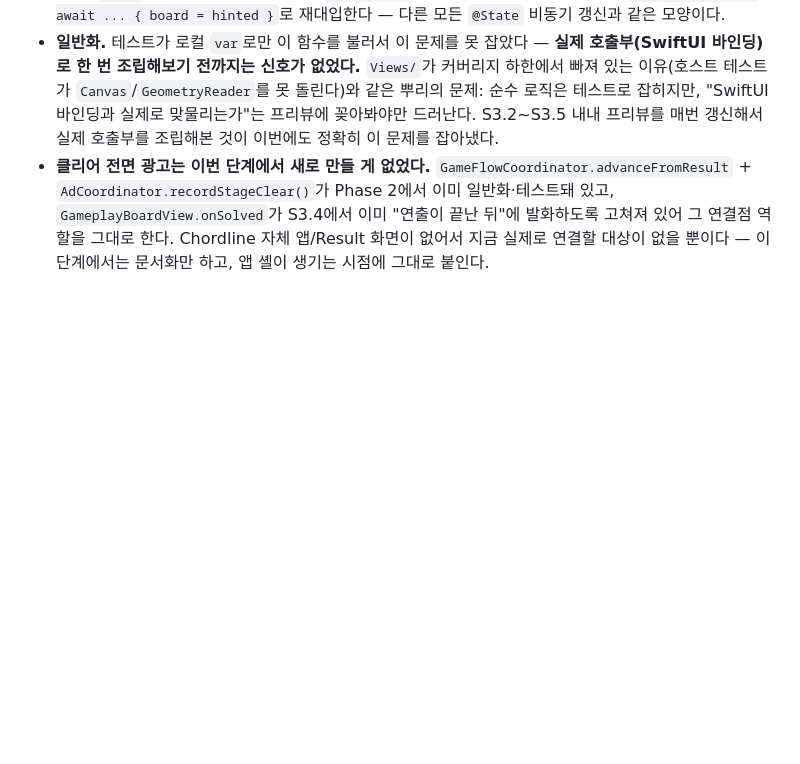
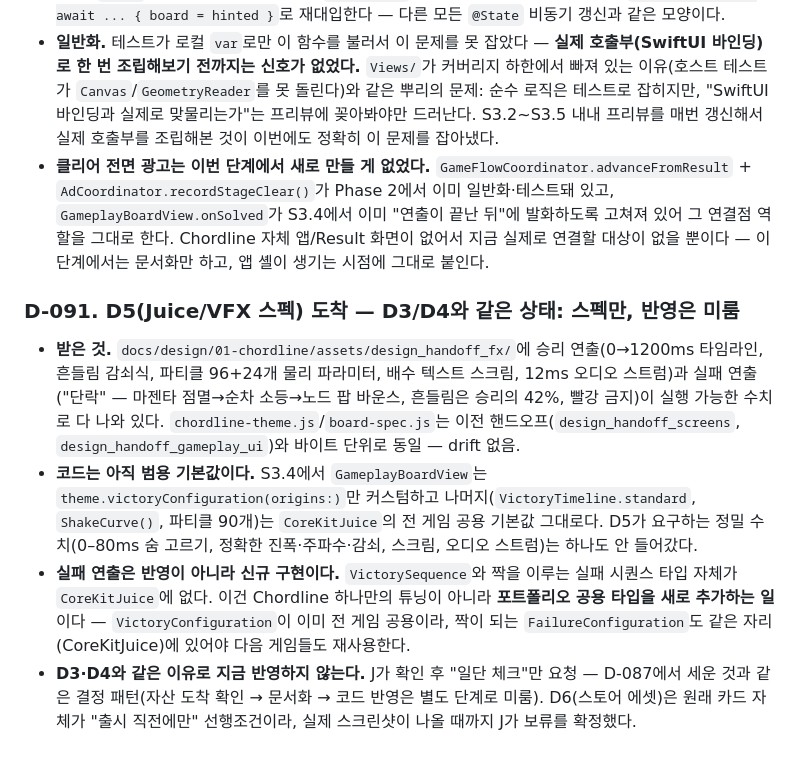
Before and after one commit to jacobnko/ios-game-portfolio, a Markdown page: context-notes.md, the part around the change. Rendered like a GitHub page; blank space fills up the shorter version.

Commit message:
docs: record the D5 FX handoff receipt and D6 deferral

```diff
--- a/context-notes.md
+++ b/context-notes.md
@@ -707,3 +707,9 @@ S2.1(공통 화면 골격)·S2.2(새 게임 설정 문서)·S2.3(코드네임
 - **수정.** `board`를 값으로 받아 성공 시 **새 `BoardState`를 반환**하도록 바꿨다. 호출자가 `if let hinted = await ... { board = hinted }`로 재대입한다 — 다른 모든 `@State` 비동기 갱신과 같은 모양이다.
 - **일반화.** 테스트가 로컬 `var`로만 이 함수를 불러서 이 문제를 못 잡았다 — **실제 호출부(SwiftUI 바인딩)로 한 번 조립해보기 전까지는 신호가 없었다.** `Views/`가 커버리지 하한에서 빠져 있는 이유(호스트 테스트가 `Canvas`/`GeometryReader`를 못 돌린다)와 같은 뿌리의 문제: 순수 로직은 테스트로 잡히지만, "SwiftUI 바인딩과 실제로 맞물리는가"는 프리뷰에 꽂아봐야만 드러난다. S3.2~S3.5 내내 프리뷰를 매번 갱신해서 실제 호출부를 조립해본 것이 이번에도 정확히 이 문제를 잡아냈다.
 - **클리어 전면 광고는 이번 단계에서 새로 만들 게 없었다.** `GameFlowCoordinator.advanceFromResult` + `AdCoordinator.recordStageClear()`가 Phase 2에서 이미 일반화·테스트돼 있고, `GameplayBoardView.onSolved`가 S3.4에서 이미 "연출이 끝난 뒤"에 발화하도록 고쳐져 있어 그 연결점 역할을 그대로 한다. Chordline 자체 앱/Result 화면이 없어서 지금 실제로 연결할 대상이 없을 뿐이다 — 이 단계에서는 문서화만 하고, 앱 셸이 생기는 시점에 그대로 붙인다.
+
+### D-091. D5(Juice/VFX 스펙) 도착 — D3/D4와 같은 상태: 스펙만, 반영은 미룸
+- **받은 것.** `docs/design/01-chordline/assets/design_handoff_fx/`에 승리 연출(0→1200ms 타임라인, 흔들림 감쇠식, 파티클 96+24개 물리 파라미터, 배수 텍스트 스크림, 12ms 오디오 스트럼)과 실패 연출("단락" — 마젠타 점멸→순차 소등→노드 팝 바운스, 흔들림은 승리의 42%, 빨강 금지)이 실행 가능한 수치로 다 나와 있다. `chordline-theme.js`/`board-spec.js`는 이전 핸드오프(`design_handoff_screens`, `design_handoff_gameplay_ui`)와 바이트 단위로 동일 — drift 없음.
+- **코드는 아직 범용 기본값이다.** S3.4에서 `GameplayBoardView`는 `theme.victoryConfiguration(origins:)`만 커스텀하고 나머지(`VictoryTimeline.standard`, `ShakeCurve()`, 파티클 90개)는 `CoreKitJuice`의 전 게임 공용 기본값 그대로다. D5가 요구하는 정밀 수치(0–80ms 숨 고르기, 정확한 진폭·주파수·감쇠, 스크림, 오디오 스트럼)는 하나도 안 들어갔다.
+- **실패 연출은 반영이 아니라 신규 구현이다.** `VictorySequence`와 짝을 이루는 실패 시퀀스 타입 자체가 `CoreKitJuice`에 없다. 이건 Chordline 하나만의 튜닝이 아니라 **포트폴리오 공용 타입을 새로 추가하는 일**이다 — `VictoryConfiguration`이 이미 전 게임 공용이라, 짝이 되는 `FailureConfiguration`도 같은 자리(CoreKitJuice)에 있어야 다음 게임들도 재사용한다.
+- **D3·D4와 같은 이유로 지금 반영하지 않는다.** J가 확인 후 "일단 체크"만 요청 — D-087에서 세운 것과 같은 결정 패턴(자산 도착 확인 → 문서화 → 코드 반영은 별도 단계로 미룸). D6(스토어 에셋)은 원래 카드 자체가 "출시 직전에만" 선행조건이라, 실제 스크린샷이 나올 때까지 J가 보류를 확정했다.
```
Also changed, not shown: checklist.md (+4 -4 lines).
